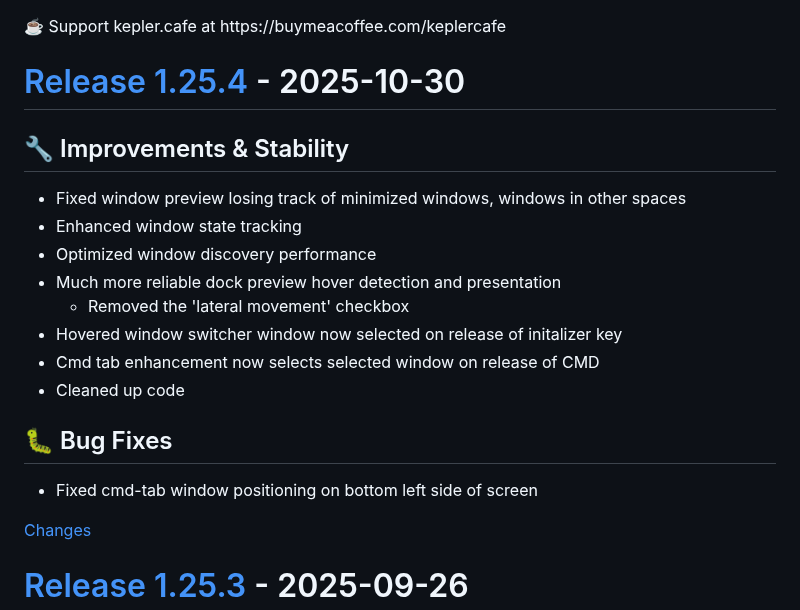
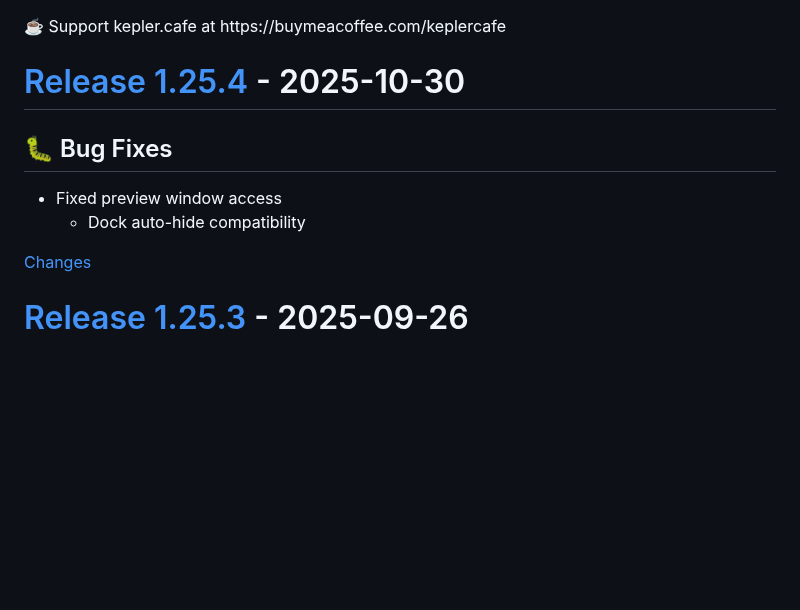
Before and after one commit to ejbills/DockDoor, a Markdown page: CHANGELOG.md, the part around the change. Rendered like a GitHub page; blank space fills up the shorter version.

Commit message:
chore: update changelog for 1.25.4
    This commit was created by changelog-from-release in 'Update changelog on release published' CI workflow

```diff
--- a/CHANGELOG.md
+++ b/CHANGELOG.md
@@ -41,18 +41,9 @@
 <a id="1.25.4"></a>
 # [Release 1.25.4](https://github.com/ejbills/DockDoor/releases/tag/1.25.4) - 2025-10-30
 
-## 🔧 Improvements & Stability
-- Fixed window preview losing track of minimized windows, windows in other spaces
-- Enhanced window state tracking
-- Optimized window discovery performance
-- Much more reliable dock preview hover detection and presentation
-  - Removed the 'lateral movement' checkbox
-- Hovered window switcher window now selected on release of initalizer key
-- Cmd tab enhancement now selects selected window on release of CMD
-- Cleaned up code
-
 ## 🐛 Bug Fixes
-- Fixed cmd-tab window positioning on bottom left side of screen
+- Fixed preview window access
+  - Dock auto-hide compatibility
 
 
 [Changes][1.25.4]
```
